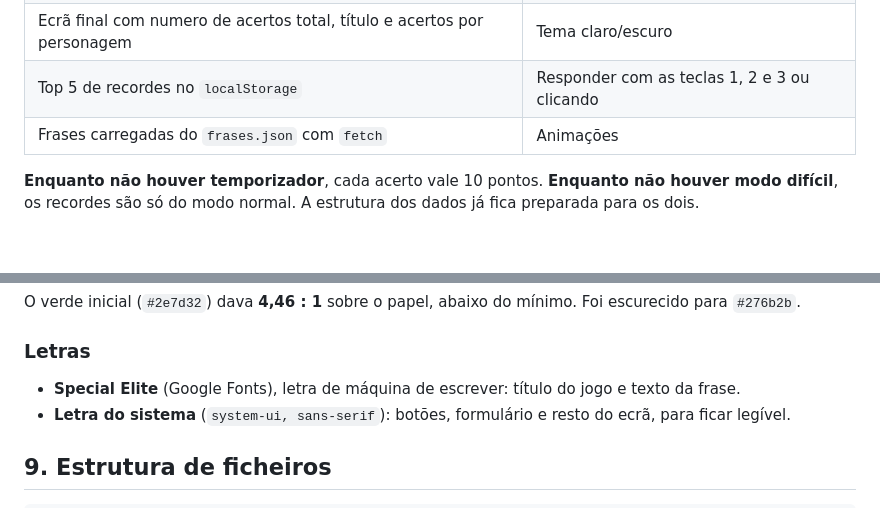
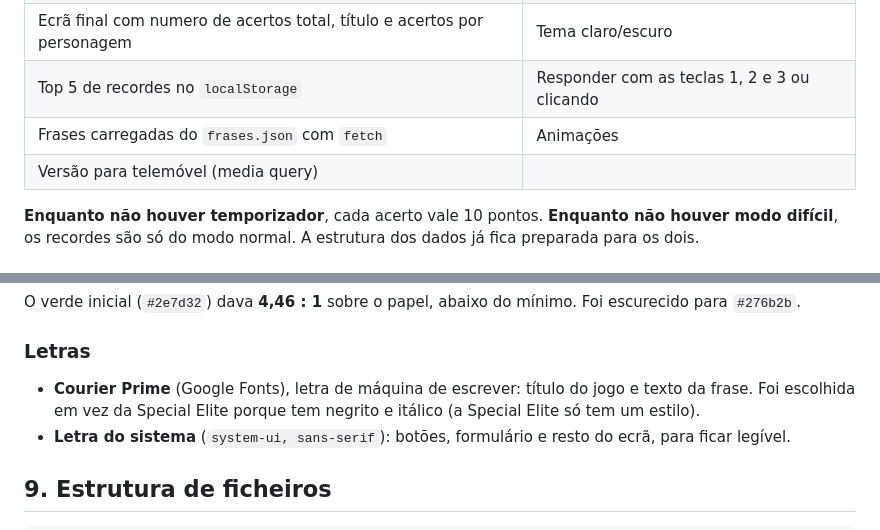
Before and after one commit to fredbusich/Projeto-JS, a Markdown page: docs/planeamento.md, 2 parts joined by grey strips. Rendered like a GitHub page.

```diff
--- a/docs/planeamento.md
+++ b/docs/planeamento.md
@@ -121,6 +122,7 @@ A coluna **essencial** tem de estar pronta a 14/10 e já cobre os 8 tópicos e a
 | Ecrã final com numero de acertos total, título e acertos por personagem | Tema claro/escuro |
 | Top 5 de recordes no `localStorage` | Responder com as teclas 1, 2 e 3 ou clicando |
 | Frases carregadas do `frases.json` com `fetch` | Animações |
+| Versão para telemóvel (media query) | |
 
 **Enquanto não houver temporizador**, cada acerto vale 10 pontos. **Enquanto não houver modo difícil**, os recordes são só do modo normal. A estrutura dos dados já fica preparada para os dois.
 
@@ -223,7 +234,7 @@ O verde inicial (`#2e7d32`) dava **4,46 : 1** sobre o papel, abaixo do mínimo.
 
 ### Letras
 
-- **Special Elite** (Google Fonts), letra de máquina de escrever: título do jogo e texto da frase.
+- **Courier Prime** (Google Fonts), letra de máquina de escrever: título do jogo e texto da frase. Foi escolhida em vez da Special Elite porque tem negrito e itálico (a Special Elite só tem um estilo).
 - **Letra do sistema** (`system-ui, sans-serif`): botões, formulário e resto do ecrã, para ficar legível.
 
 ## 9. Estrutura de ficheiros
```
Also changed, not shown: other parts of docs/planeamento.md (+16 -6 lines).
